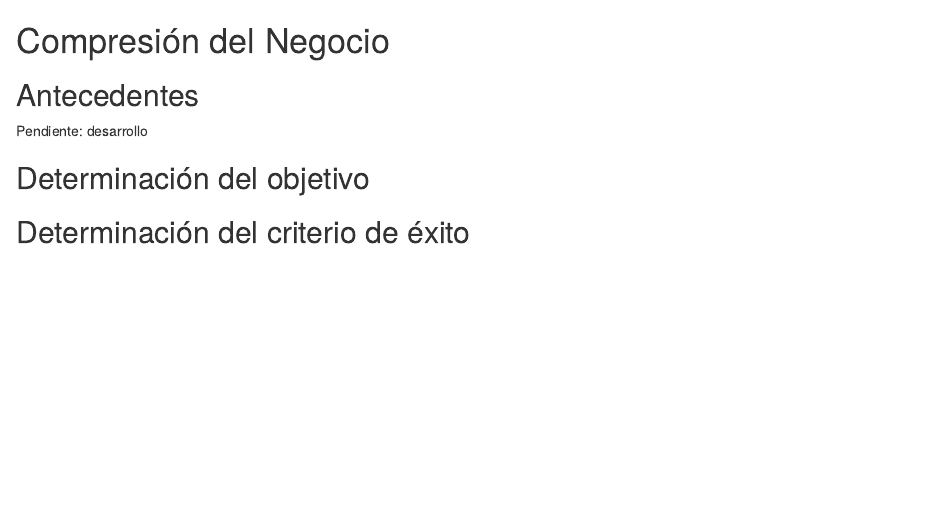
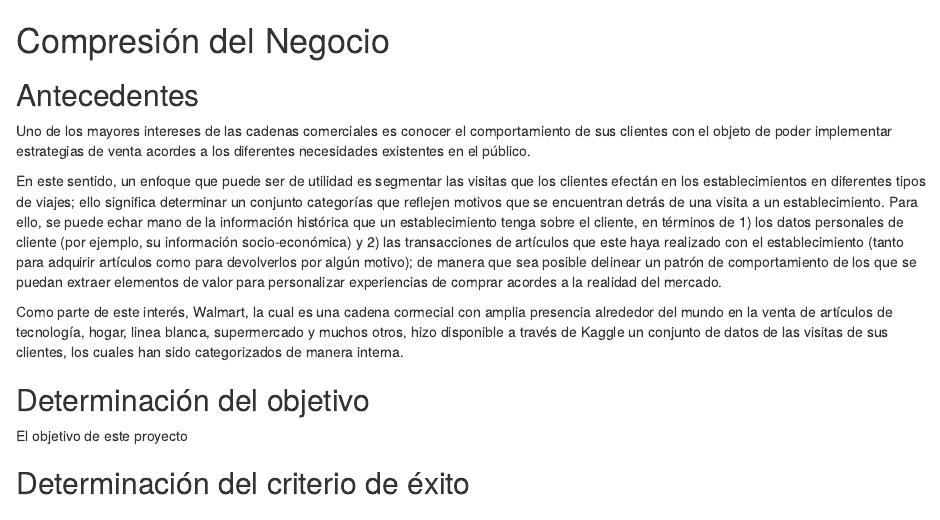
Before and after one commit to paola-md/Walmart-Data-Mining-, an R Markdown document (build/comprension_negocio/negocio.Rmd): the page in a window 1100 px wide, from its top. Rendered offline with R 4.5, knitr and Pandoc, with nearby package versions.

Commit message:
Documento negocio

```diff
--- a/build/comprension_negocio/negocio.Rmd
+++ b/build/comprension_negocio/negocio.Rmd
@@ -2,10 +2,18 @@
 
 ## Antecedentes
 
-Pendiente: desarrollo
+Uno de los mayores intereses de las cadenas comerciales es conocer el comportamiento de sus clientes con el objeto de poder implementar estrategias de venta acordes a los diferentes necesidades existentes en el público.
+
+En este sentido, un enfoque que puede ser de utilidad es segmentar las visitas que los clientes efectán en los establecimientos en diferentes tipos de viajes; ello significa determinar un conjunto categorías que reflejen motivos que se encuentran detrás de una visita a un establecimiento. Para ello, se puede echar mano de la información histórica que un establecimiento tenga sobre el cliente, en términos de 1) los datos personales de cliente (por ejemplo, su información socio-económica) y 2) las transacciones de artículos que este haya realizado con el establecimiento (tanto para adquirir artículos como para devolverlos por algún motivo); de manera que sea posible delinear un patrón de comportamiento de los que se puedan extraer elementos de valor para personalizar experiencias de comprar acordes a la realidad del mercado.
+
+Como parte de este interés, Walmart, la cual es una cadena cormecial con amplia presencia alrededor del mundo en la venta de artículos de tecnología, hogar, linea blanca, supermercado y muchos otros, hizo disponible a través de Kaggle un conjunto de datos de las visitas de sus clientes, los cuales han sido categorizados de manera interna.
+
+
+
 
 ## Determinación del objetivo
 
+El objetivo de este proyecto
 
 
 ## Determinación del criterio de éxito
```
